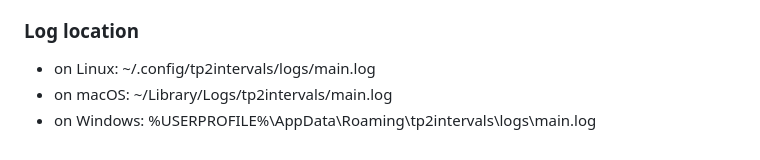
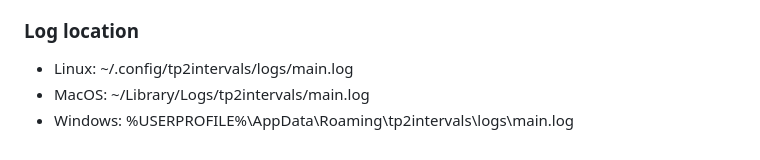
Before and after one commit to freekode/tp2intervals, a Markdown page: README.md, the part around the change. Drawn GitHub-style.

```diff
--- a/README.md
+++ b/README.md
@@ -74,6 +74,6 @@ Check all your values and save configuration again.
   or write directly to me iam@freekode.org. Add logs from your app, it can help a lot to resolve the issue.
 
 ### Log location
-* on Linux: ~/.config/tp2intervals/logs/main.log
-* on macOS: ~/Library/Logs/tp2intervals/main.log
-* on Windows: %USERPROFILE%\AppData\Roaming\tp2intervals\logs\main.log
+* Linux: ~/.config/tp2intervals/logs/main.log
+* MacOS: ~/Library/Logs/tp2intervals/main.log
+* Windows: %USERPROFILE%\AppData\Roaming\tp2intervals\logs\main.log
```
